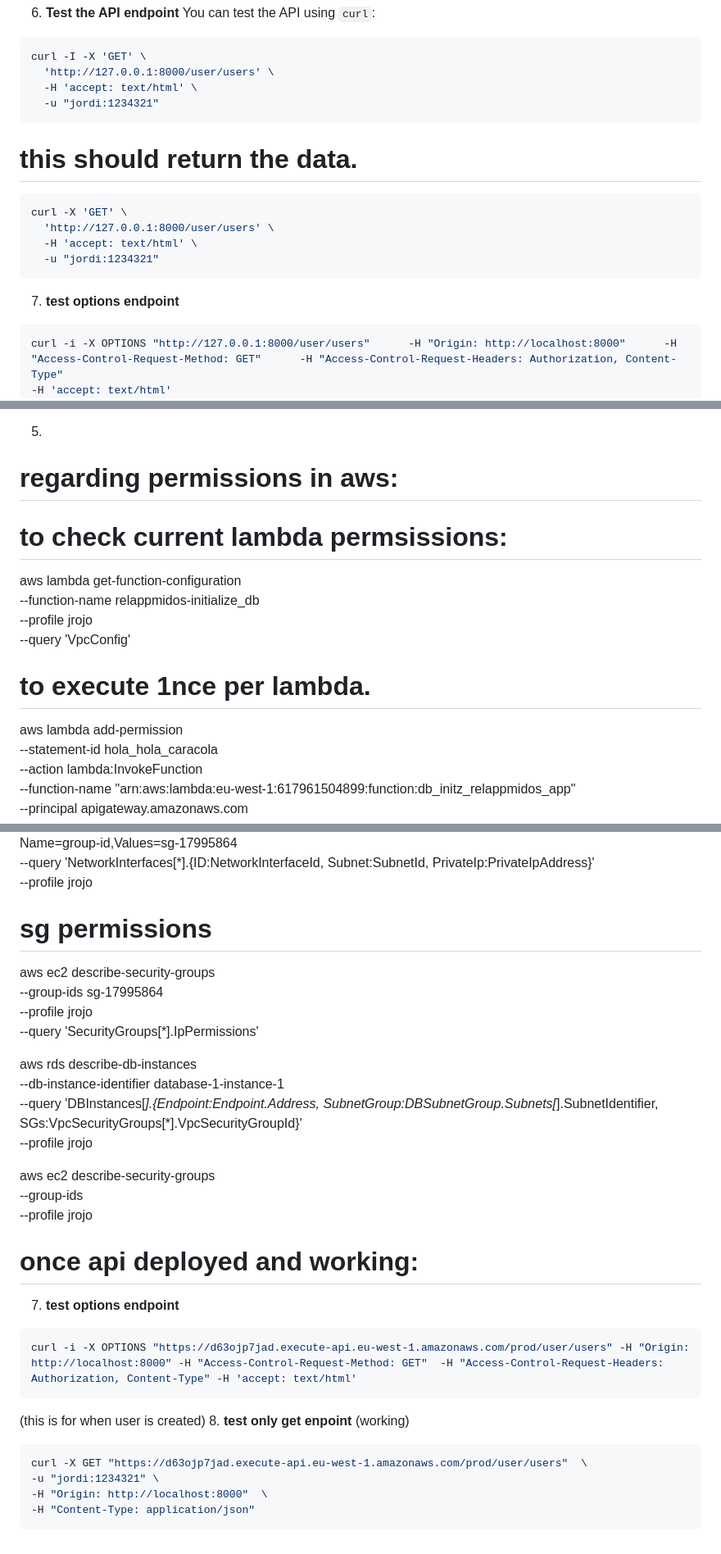
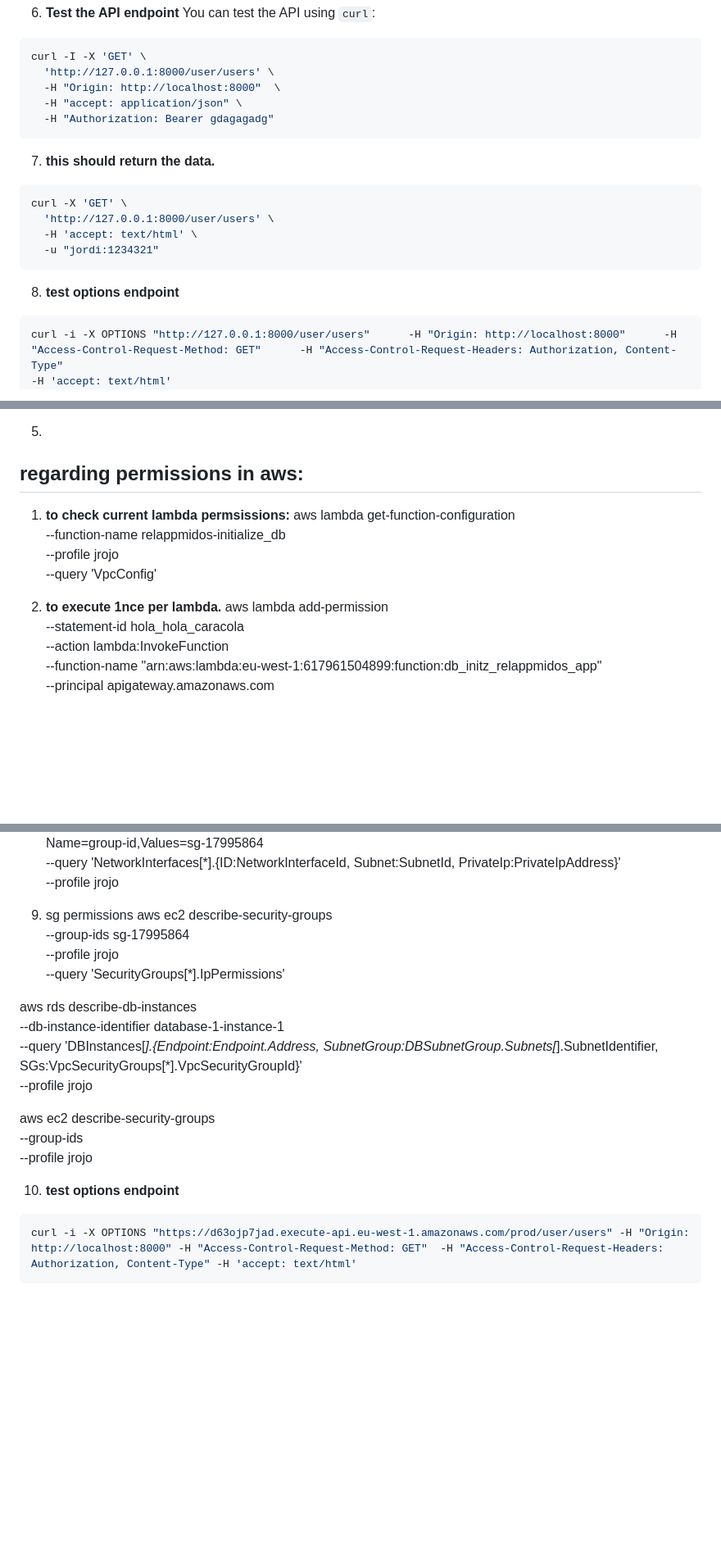
Before and after one commit to piedpipperer/scaffolding-backend, a Markdown page: README.md, 3 parts joined by grey strips. Shown: that part at 82% size. GitHub-like rendering; blank space fills up the shorter version.

````diff
--- a/README.md
+++ b/README.md
@@ -45,18 +45,19 @@ Below are the steps to set up and test the application locally, as well as instr
   ```bash
   curl -I -X 'GET' \
     'http://127.0.0.1:8000/user/users' \
-    -H 'accept: text/html' \
-    -u "jordi:1234321"
+    -H "Origin: http://localhost:8000"  \
+    -H "accept: application/json" \
+    -H "Authorization: Bearer gdagagadg"
   ```
 
-# this should return the data.
+7. **this should return the data.**
   ```bash
   curl -X 'GET' \
     'http://127.0.0.1:8000/user/users' \
     -H 'accept: text/html' \
     -u "jordi:1234321"
   ```
-7. **test options endpoint**
+8. **test options endpoint**
   ```bash
  curl -i -X OPTIONS "http://127.0.0.1:8000/user/users"      -H "Origin: http://localhost:8000"      -H "Access-Control-Request-Method: GET"      -H "Access-Control-Request-Headers: Authorization, Content-Type"
  -H 'accept: text/html'
@@ -88,9 +89,9 @@ Feel free to add more details about the project in the sections above.
 
 5.
 
-# regarding permissions in aws:
+## regarding permissions in aws:
 
-# to check current lambda permsissions:
+1. **to check current lambda permsissions:**
 aws lambda get-function-configuration \
   --function-name relappmidos-initialize_db \
   --profile jrojo \
@@ -98,7 +99,7 @@ aws lambda get-function-configuration \
 
 
 
-# to execute 1nce per lambda.
+2. **to execute 1nce per lambda.**
 aws lambda add-permission \
  --statement-id hola_hola_caracola \
  --action lambda:InvokeFunction \
@@ -184,7 +171,7 @@ aws ec2 describe-network-interfaces \
   --profile jrojo
 
 
-# sg permissions
+9. sg permissions
 aws ec2 describe-security-groups \
   --group-ids sg-17995864 \
   --profile jrojo \
@@ -200,18 +187,7 @@ aws ec2 describe-security-groups \
   --group-ids <your-lambda-sg> <your-rds-sg> \
   --profile jrojo
 
-#  once api deployed and working:
-
-7. **test options endpoint**
+10. **test options endpoint**
   ```bash
  curl -i -X OPTIONS "https://d63ojp7jad.execute-api.eu-west-1.amazonaws.com/prod/user/users" -H "Origin: http://localhost:8000" -H "Access-Control-Request-Method: GET"  -H "Access-Control-Request-Headers: Authorization, Content-Type" -H 'accept: text/html'
   ```
-
-(this is for when user is created)
-8. **test only get enpoint**  (working)
-  ```bash
-  curl -X GET "https://d63ojp7jad.execute-api.eu-west-1.amazonaws.com/prod/user/users"  \
-  -u "jordi:1234321" \
-  -H "Origin: http://localhost:8000"  \
-  -H "Content-Type: application/json"
-  ```
````
Also changed, not shown: other parts of README.md (+6 -20 lines).
